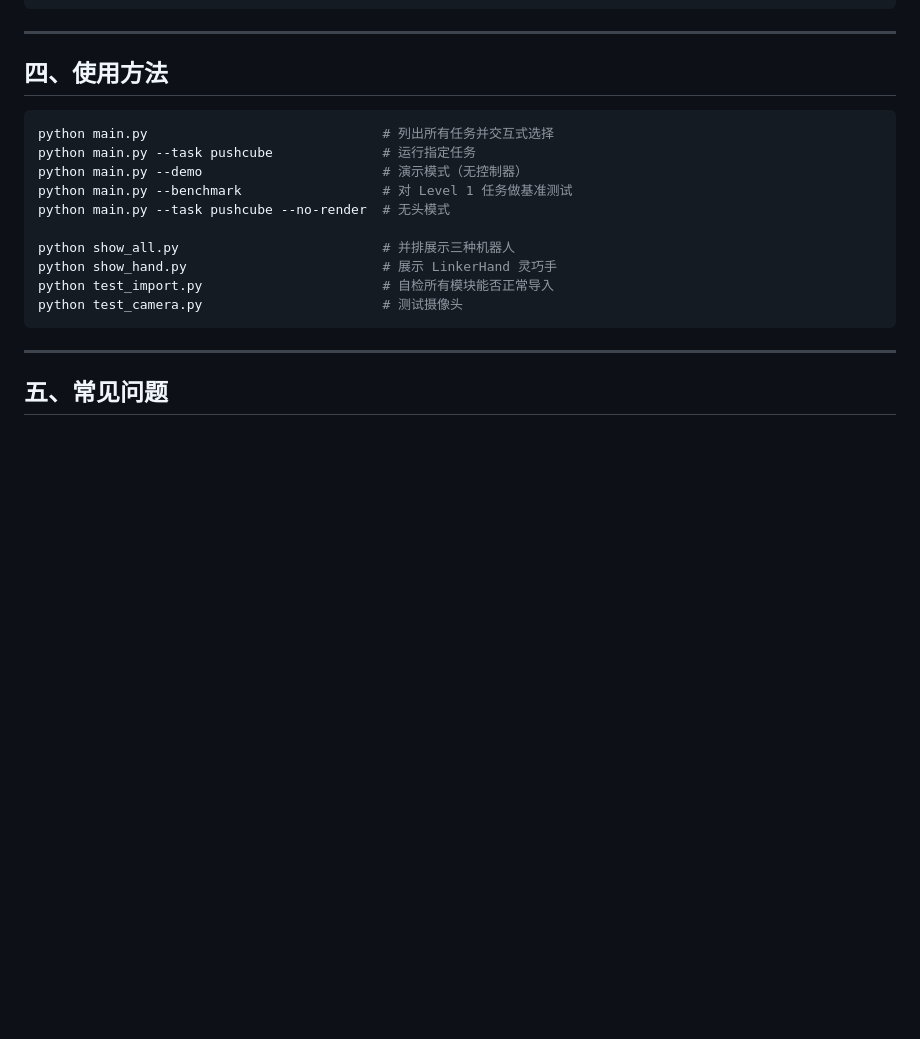
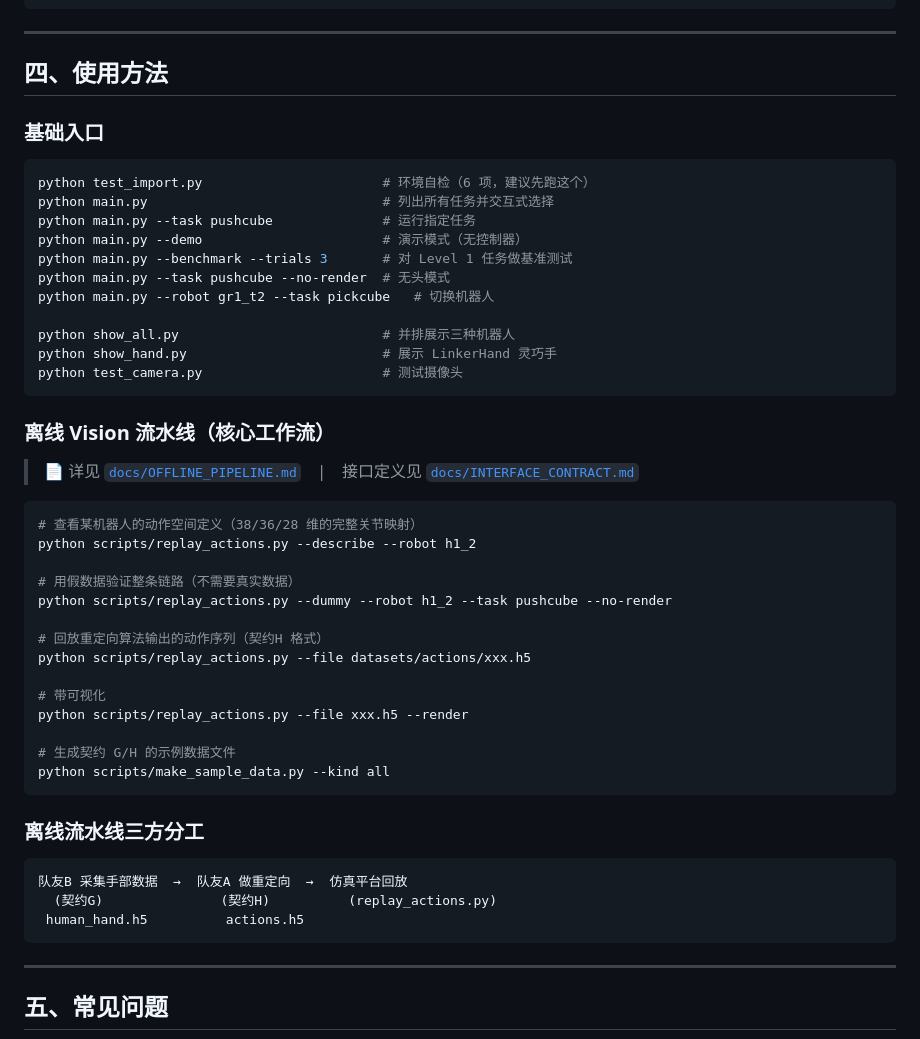
Before and after one commit to Wangxianyu835/teleoperation-system, a Markdown page: README.md, the part around the change. GitHub-like rendering; blank space fills up the shorter version.

Commit message:
docs: README 补充离线流水线用法与新脚本入口

````diff
--- a/README.md
+++ b/README.md
@@ -107,17 +107,49 @@ pip install -r requirements.txt
 
 ## 四、使用方法
 
+### 基础入口
+
 ```bash
+python test_import.py                       # 环境自检（6 项，建议先跑这个）
 python main.py                              # 列出所有任务并交互式选择
 python main.py --task pushcube              # 运行指定任务
 python main.py --demo                       # 演示模式（无控制器）
-python main.py --benchmark                  # 对 Level 1 任务做基准测试
+python main.py --benchmark --trials 3       # 对 Level 1 任务做基准测试
 python main.py --task pushcube --no-render  # 无头模式
+python main.py --robot gr1_t2 --task pickcube   # 切换机器人
 
 python show_all.py                          # 并排展示三种机器人
 python show_hand.py                         # 展示 LinkerHand 灵巧手
-python test_import.py                       # 自检所有模块能否正常导入
 python test_camera.py                       # 测试摄像头
+```
+
+### 离线 Vision 流水线（核心工作流）
+
+> 📄 详见 [`docs/OFFLINE_PIPELINE.md`](docs/OFFLINE_PIPELINE.md)　|　接口定义见 [`docs/INTERFACE_CONTRACT.md`](docs/INTERFACE_CONTRACT.md)
+
+```bash
+# 查看某机器人的动作空间定义（38/36/28 维的完整关节映射）
+python scripts/replay_actions.py --describe --robot h1_2
+
+# 用假数据验证整条链路（不需要真实数据）
+python scripts/replay_actions.py --dummy --robot h1_2 --task pushcube --no-render
+
+# 回放重定向算法输出的动作序列（契约H 格式）
+python scripts/replay_actions.py --file datasets/actions/xxx.h5
+
+# 带可视化
+python scripts/replay_actions.py --file xxx.h5 --render
+
+# 生成契约 G/H 的示例数据文件
+python scripts/make_sample_data.py --kind all
+```
+
+### 离线流水线三方分工
+
+```
+队友B 采集手部数据  →  队友A 做重定向  →  仿真平台回放
+  (契约G)               (契约H)          (replay_actions.py)
+ human_hand.h5          actions.h5
 ```
 
 ---
````
